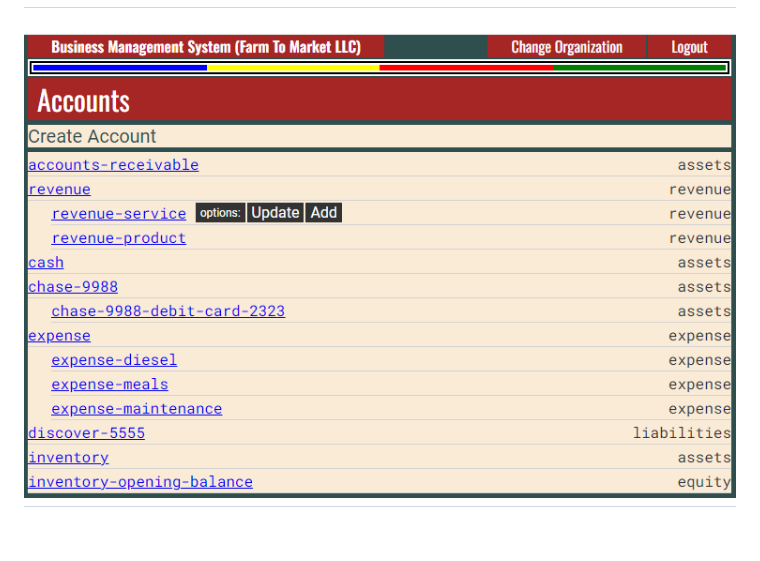
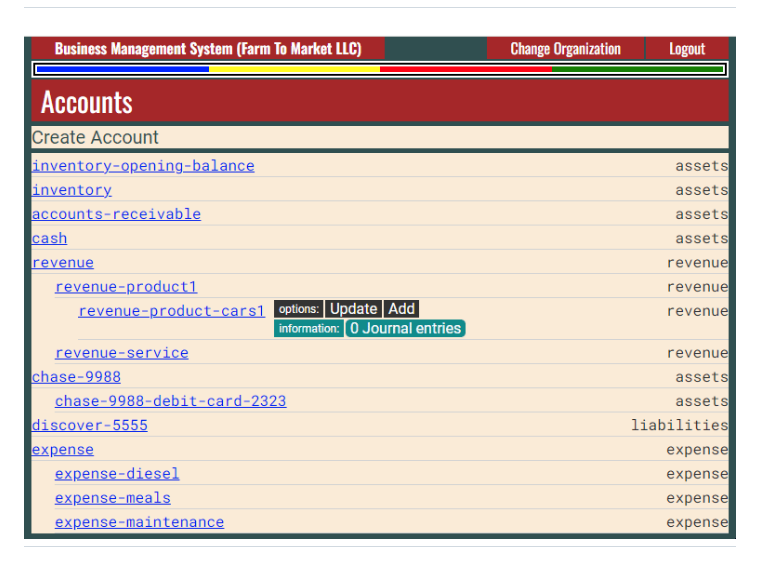
Before and after one commit to denys-olleik/accounting, a Markdown page: readme.md, the part around the change. Rendered like a GitHub page; pictures changed too: chrome_CodNSOn0C2.png (deleted), chrome_Uifj7dm4tD.gif (added); blank space fills up the shorter version.

```diff
--- a/readme.md
+++ b/readme.md
@@ -18,7 +18,7 @@
 ---
 ![Watch the video](chrome_gp6bHABAqw.png)
 ---
-![Watch the video](chrome_CodNSOn0C2.png)
+![Watch the video](chrome_Uifj7dm4tD.gif)
 ---
 ![Watch the video](chrome_YHpC5nO5Ir.png)
 
```
